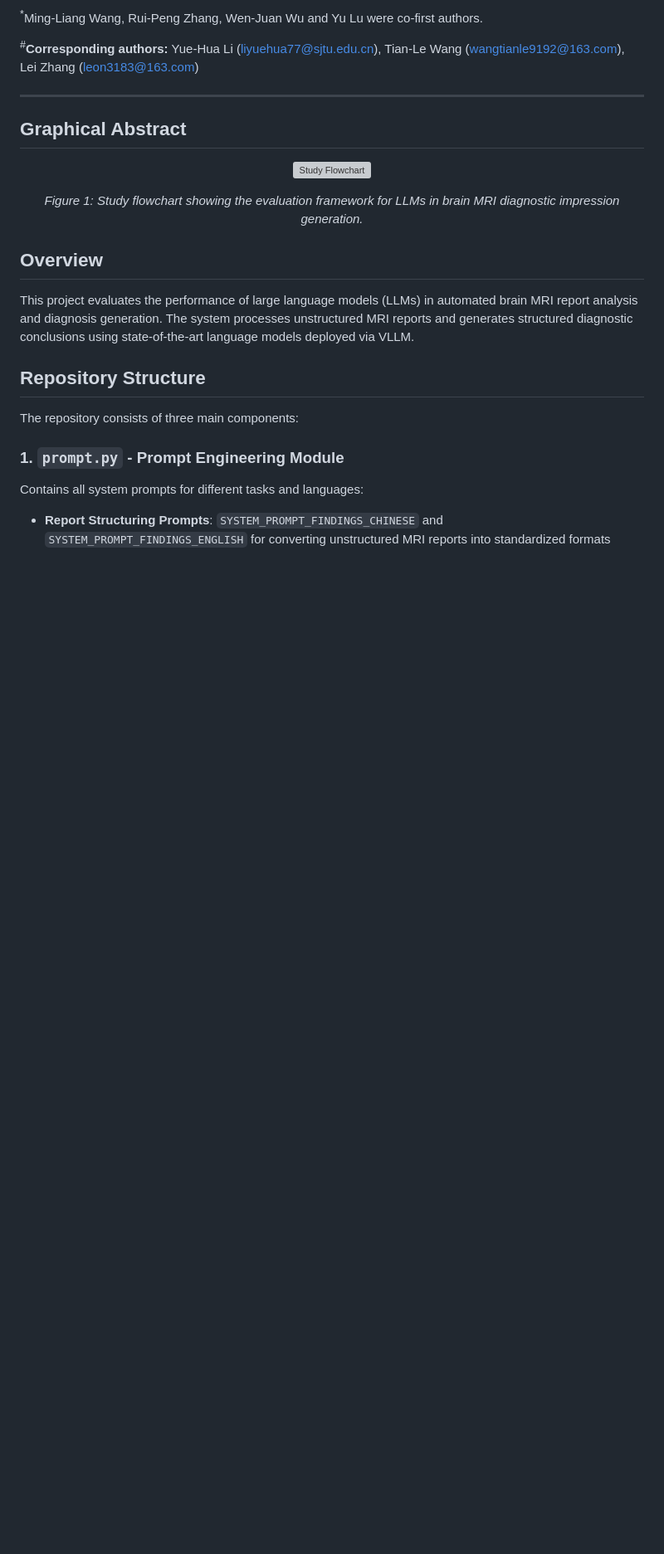
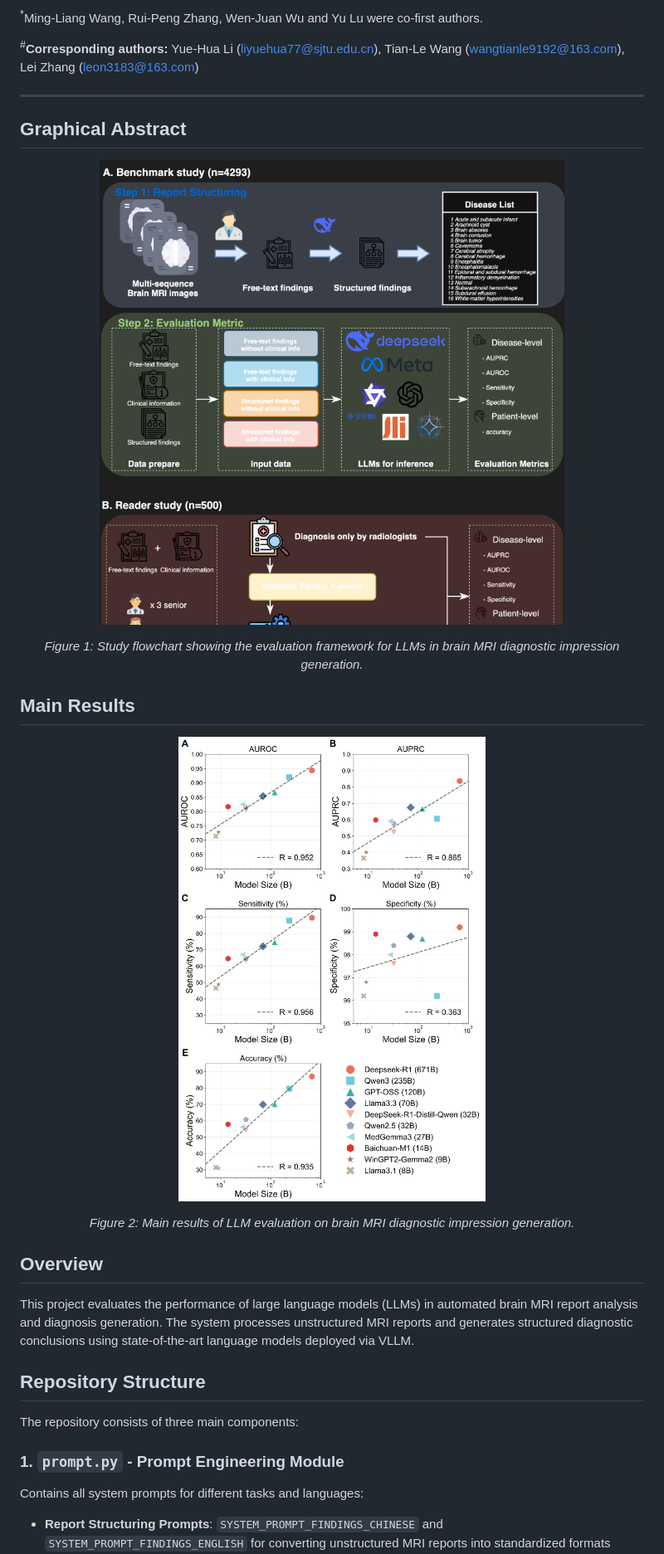
Before and after one commit to FrankZhangRp/BrainMIND, a Markdown page: README.md, the part around the change. Shown: that part at 83% size. GitHub-like rendering; pictures changed too: imgs/flowchart.png (added), imgs/main-results.png (added); blank space fills up the shorter version; grey boxes are pictures that could not be loaded.

Commit message:
Convert images to PNG and add main-results figure
- Convert flowchart.svg to flowchart.png for better HTML compatibility
- Convert main-results.pdf to main-results.png
- Add main-results figure to README and GitHub Pages
- Update image references in README and docs/index.html

```diff
--- a/README.md
+++ b/README.md
@@ -25,10 +25,18 @@ Ming-Liang Wang<sup>1*</sup>, Rui-Peng Zhang<sup>1*</sup>, Wen-Juan Wu<sup>2*</s
 ## Graphical Abstract
 
 <p align="center">
-  <img src="imgs/flowchart.svg" alt="Study Flowchart" width="100%">
+  <img src="imgs/flowchart.png" alt="Study Flowchart" width="100%">
 </p>
 
 <p align="center"><em>Figure 1: Study flowchart showing the evaluation framework for LLMs in brain MRI diagnostic impression generation.</em></p>
+
+## Main Results
+
+<p align="center">
+  <img src="imgs/main-results.png" alt="Main Results" width="100%">
+</p>
+
+<p align="center"><em>Figure 2: Main results of LLM evaluation on brain MRI diagnostic impression generation.</em></p>
 
 ## Overview
 
```
Also changed, not shown: 2 other files.
